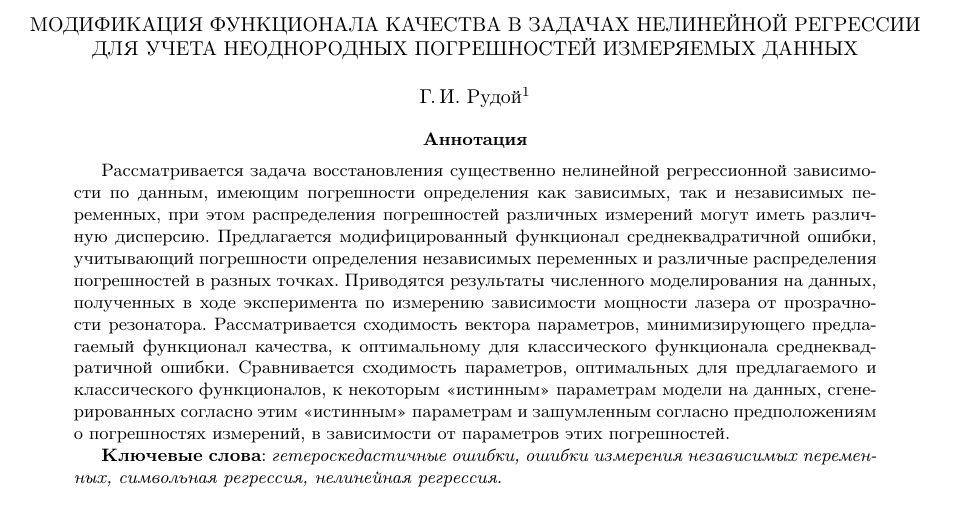
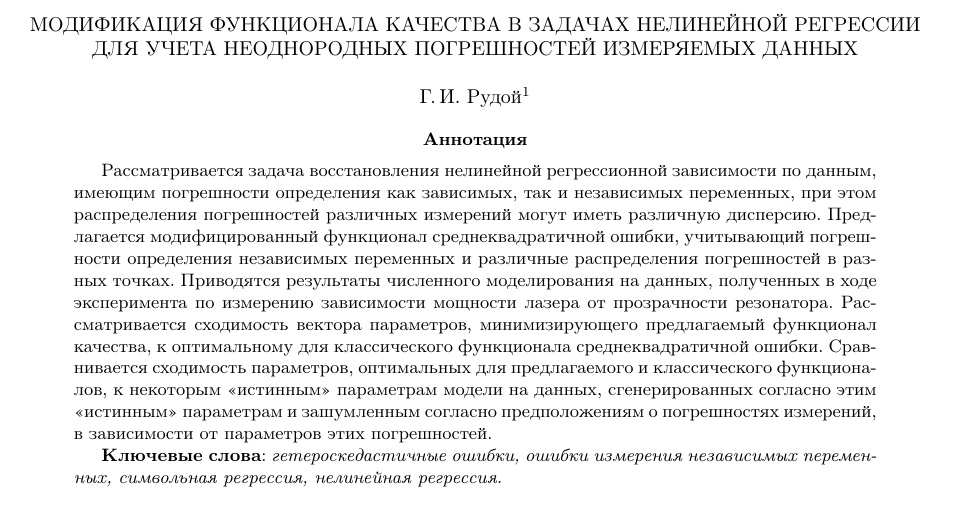
Before and after one commit to 0xd34df00d/RefractOptics, a LaTeX paper (doc/Rudoy2014LevMar.tex): part of page 1 of 12, cut so that both start at the same text. Compiled offline with pdfLaTeX.

Commit message:
[2014LevMar] Avoid the word «существенно» in the abstract.

```diff
--- a/doc/Rudoy2014LevMar.tex
+++ b/doc/Rudoy2014LevMar.tex
@@ -50,7 +50,7 @@
 \end{center}
 
 \begin{abstract}
-  Рассматривается задача восстановления существенно нелинейной
+  Рассматривается задача восстановления нелинейной
   регрессионной зависимости по данным, имеющим погрешности определения как зависимых,
   так и независимых переменных, при этом распределения погрешностей
   различных измерений могут иметь различную дисперсию.
```
